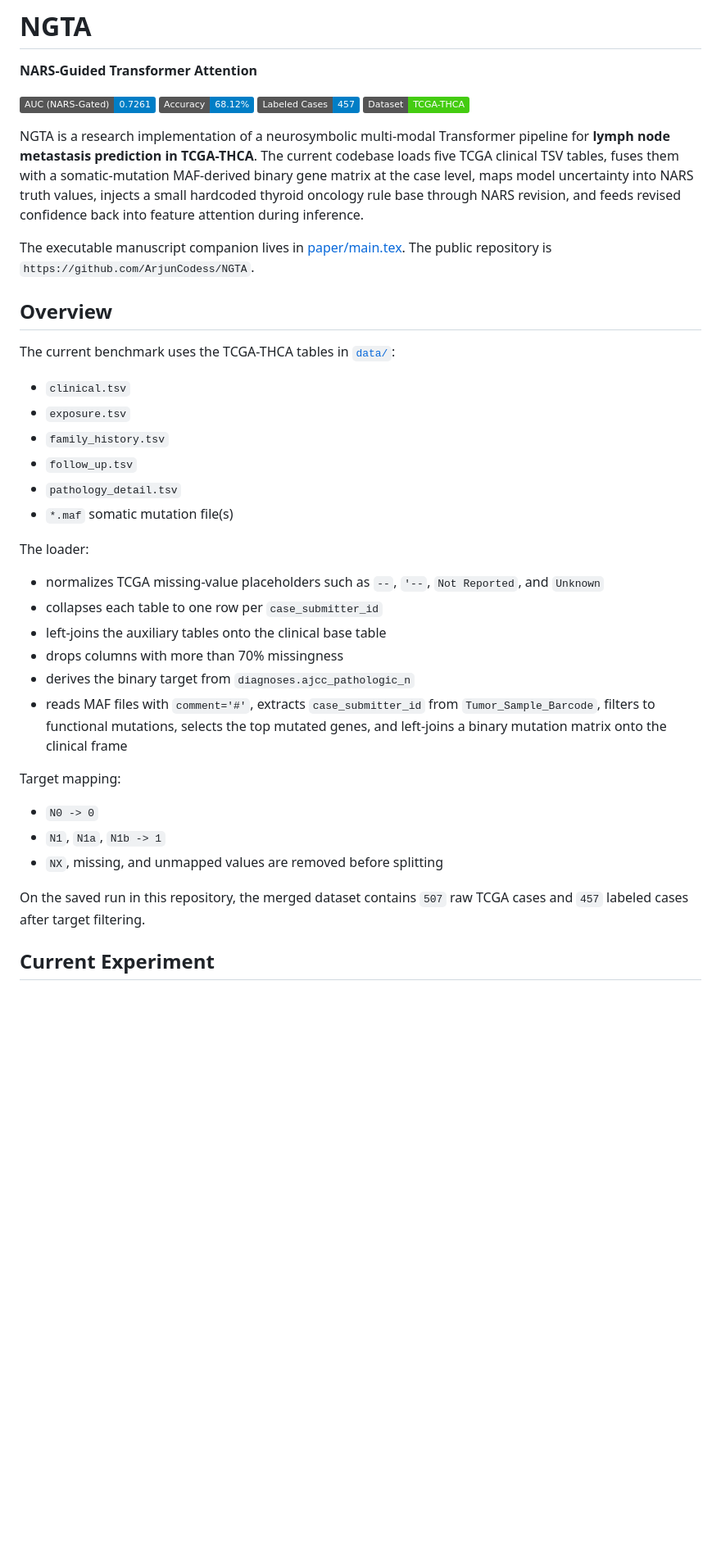
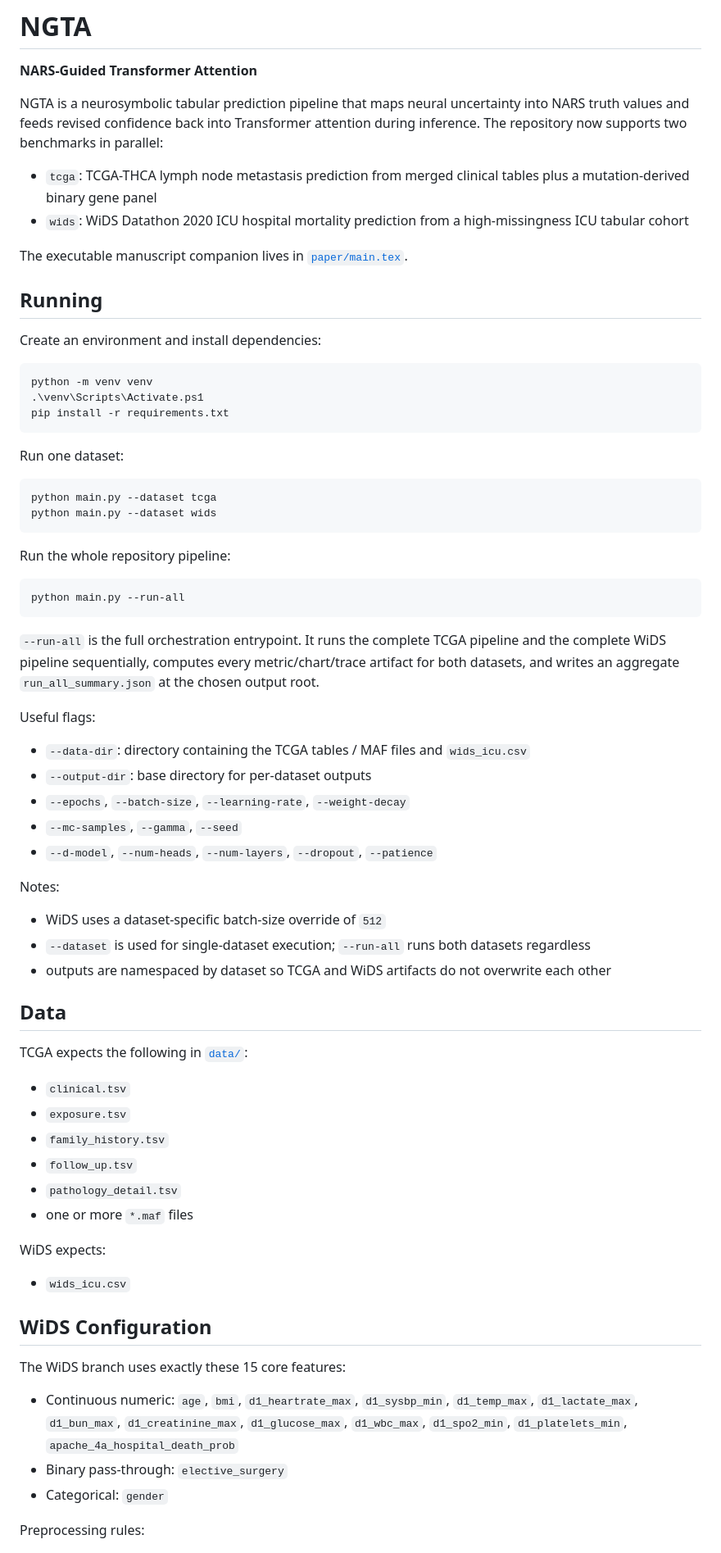
Before and after one commit to ArjunCodess/NGTA, a Markdown page: README.md, the part around one of its changes. Shown at 82% size. Drawn GitHub-style; badges without logos; blank space fills up the shorter version.

````diff
--- a/README.md
+++ b/README.md
@@ -2,42 +2,74 @@
 
 **NARS-Guided Transformer Attention**
 
-![AUC](https://img.shields.io/badge/AUC%20(NARS--Gated)-0.7261-blue)
-![Accuracy](https://img.shields.io/badge/Accuracy-68.12%25-informational)
-![Labeled Cases](https://img.shields.io/badge/Labeled%20Cases-457-informational)
-![Dataset](https://img.shields.io/badge/Dataset-TCGA--THCA-success)
+NGTA is a neurosymbolic tabular prediction pipeline that maps neural uncertainty into NARS truth values and feeds revised confidence back into Transformer attention during inference. The repository now supports two benchmarks in parallel:
 
-NGTA is a research implementation of a neurosymbolic multi-modal Transformer pipeline for **lymph node metastasis prediction in TCGA-THCA**. The current codebase loads five TCGA clinical TSV tables, fuses them with a somatic-mutation MAF-derived binary gene matrix at the case level, maps model uncertainty into NARS truth values, injects a small hardcoded thyroid oncology rule base through NARS revision, and feeds revised confidence back into feature attention during inference.
+- `tcga`: TCGA-THCA lymph node metastasis prediction from merged clinical tables plus a mutation-derived binary gene panel
+- `wids`: WiDS Datathon 2020 ICU hospital mortality prediction from a high-missingness ICU tabular cohort
 
-The executable manuscript companion lives in [paper/main.tex](paper/main.tex). The public repository is `https://github.com/ArjunCodess/NGTA`.
+The executable manuscript companion lives in [`paper/main.tex`](paper/main.tex).
 
-## Overview
+## Running
 
-The current benchmark uses the TCGA-THCA tables in [`data/`](data):
+Create an environment and install dependencies:
+
+```bash
+python -m venv venv
+.\venv\Scripts\Activate.ps1
+pip install -r requirements.txt
+```
+
+Run one dataset:
+
+```bash
+python main.py --dataset tcga
+python main.py --dataset wids
+```
+
+Run the whole repository pipeline:
+
+```bash
+python main.py --run-all
+```
+
+`--run-all` is the full orchestration entrypoint. It runs the complete TCGA pipeline and the complete WiDS pipeline sequentially, computes every metric/chart/trace artifact for both datasets, and writes an aggregate `run_all_summary.json` at the chosen output root.
+
+Useful flags:
+
+- `--data-dir`: directory containing the TCGA tables / MAF files and `wids_icu.csv`
+- `--output-dir`: base directory for per-dataset outputs
+- `--epochs`, `--batch-size`, `--learning-rate`, `--weight-decay`
+- `--mc-samples`, `--gamma`, `--seed`
+- `--d-model`, `--num-heads`, `--num-layers`, `--dropout`, `--patience`
+
+Notes:
+
+- WiDS uses a dataset-specific batch-size override of `512`
+- `--dataset` is used for single-dataset execution; `--run-all` runs both datasets regardless
+- outputs are namespaced by dataset so TCGA and WiDS artifacts do not overwrite each other
+
+## Data
+
+TCGA expects the following in [`data/`](data):
 
 - `clinical.tsv`
 - `exposure.tsv`
 - `family_history.tsv`
 - `follow_up.tsv`
 - `pathology_detail.tsv`
-- `*.maf` somatic mutation file(s)
+- one or more `*.maf` files
 
-The loader:
+WiDS expects:
 
-- normalizes TCGA missing-value placeholders such as `--`, `'--`, `Not Reported`, and `Unknown`
-- collapses each table to one row per `case_submitter_id`
-- left-joins the auxiliary tables onto the clinical base table
-- drops columns with more than 70% missingness
-- derives the binary target from `diagnoses.ajcc_pathologic_n`
-- reads MAF files with `comment='#'`, extracts `case_submitter_id` from `Tumor_Sample_Barcode`, filters to functional mutations, selects the top mutated genes, and left-joins a binary mutation matrix onto the clinical frame
+- `wids_icu.csv`
 
-Target mapping:
+## WiDS Configuration
 
-- `N0 -> 0`
-- `N1`, `N1a`, `N1b -> 1`
-- `NX`, missing, and unmapped values are removed before splitting
+The WiDS branch uses exactly these 15 core features:
 
-On the saved run in this repository, the merged dataset contains `507` raw TCGA cases and `457` labeled cases after target filtering.
+- Continuous numeric: `age`, `bmi`, `d1_heartrate_max`, `d1_sysbp_min`, `d1_temp_max`, `d1_lactate_max`, `d1_bun_max`, `d1_creatinine_max`, `d1_glucose_max`, `d1_wbc_max`, `d1_spo2_min`, `d1_platelets_min`, `apache_4a_hospital_death_prob`
+- Binary pass-through: `elective_surgery`
+- Categorical: `gender`
 
-## Current Experiment
+Preprocessing rules:
 
````
Also changed, not shown: other parts of README.md (+66 -119 lines).
